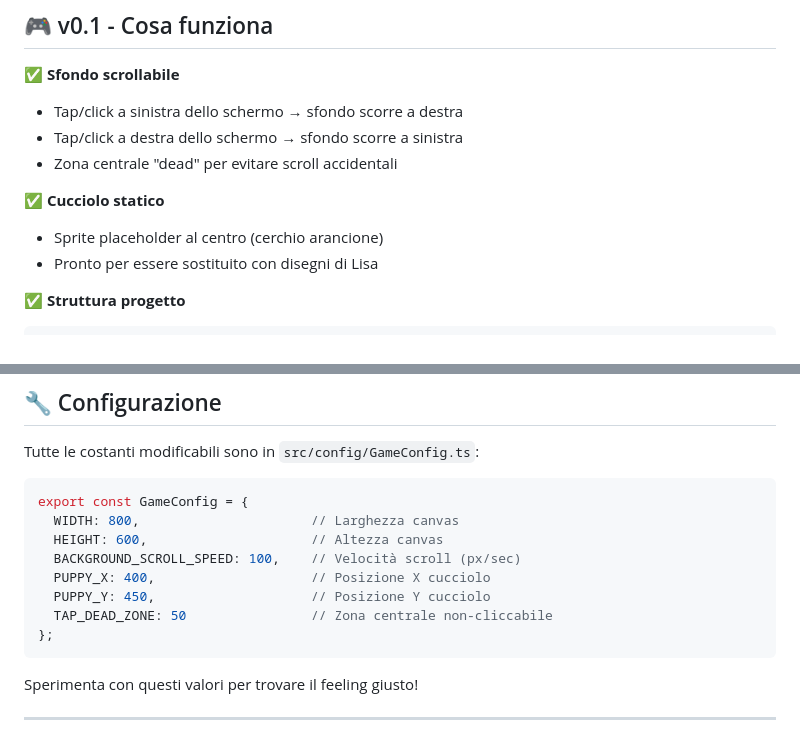
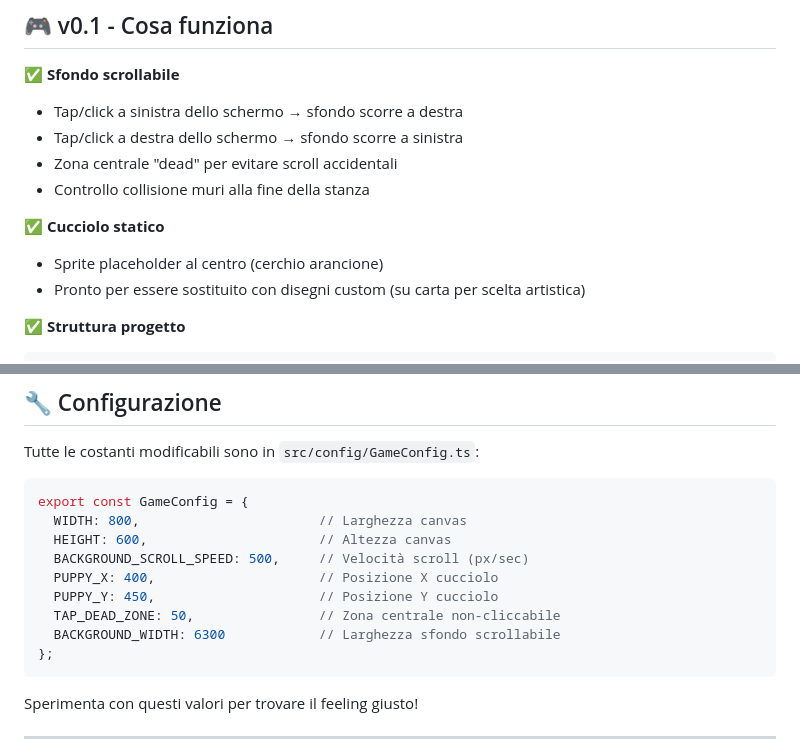
Before and after one commit to robyarmenio/paper_puppy, a Markdown page: README.md, 2 parts joined by grey strips. GitHub-like rendering.

Commit message:
Chore: allineamento Readme

````diff
--- a/README.md
+++ b/README.md
@@ -29,10 +29,11 @@ I file compilati saranno in `dist/` (pronti per deploy su Azure Static Web Apps)
 - Tap/click a sinistra dello schermo → sfondo scorre a destra
 - Tap/click a destra dello schermo → sfondo scorre a sinistra
 - Zona centrale "dead" per evitare scroll accidentali
+- Controllo collisione muri alla fine della stanza
 
 ✅ **Cucciolo statico**
 - Sprite placeholder al centro (cerchio arancione)
-- Pronto per essere sostituito con disegni di Lisa
+- Pronto per essere sostituito con disegni custom (su carta per scelta artistica)
 
 ✅ **Struttura progetto**
 ```
@@ -84,12 +85,13 @@ Tutte le costanti modificabili sono in `src/config/GameConfig.ts`:
 
 ```typescript
 export const GameConfig = {
-  WIDTH: 800,                      // Larghezza canvas
-  HEIGHT: 600,                     // Altezza canvas
-  BACKGROUND_SCROLL_SPEED: 100,    // Velocità scroll (px/sec)
-  PUPPY_X: 400,                    // Posizione X cucciolo
-  PUPPY_Y: 450,                    // Posizione Y cucciolo
-  TAP_DEAD_ZONE: 50                // Zona centrale non-cliccabile
+  WIDTH: 800,                       // Larghezza canvas
+  HEIGHT: 600,                      // Altezza canvas
+  BACKGROUND_SCROLL_SPEED: 500,     // Velocità scroll (px/sec)
+  PUPPY_X: 400,                     // Posizione X cucciolo
+  PUPPY_Y: 450,                     // Posizione Y cucciolo
+  TAP_DEAD_ZONE: 50,                // Zona centrale non-cliccabile
+  BACKGROUND_WIDTH: 6300            // Larghezza sfondo scrollabile
 };
 ```
 
````
